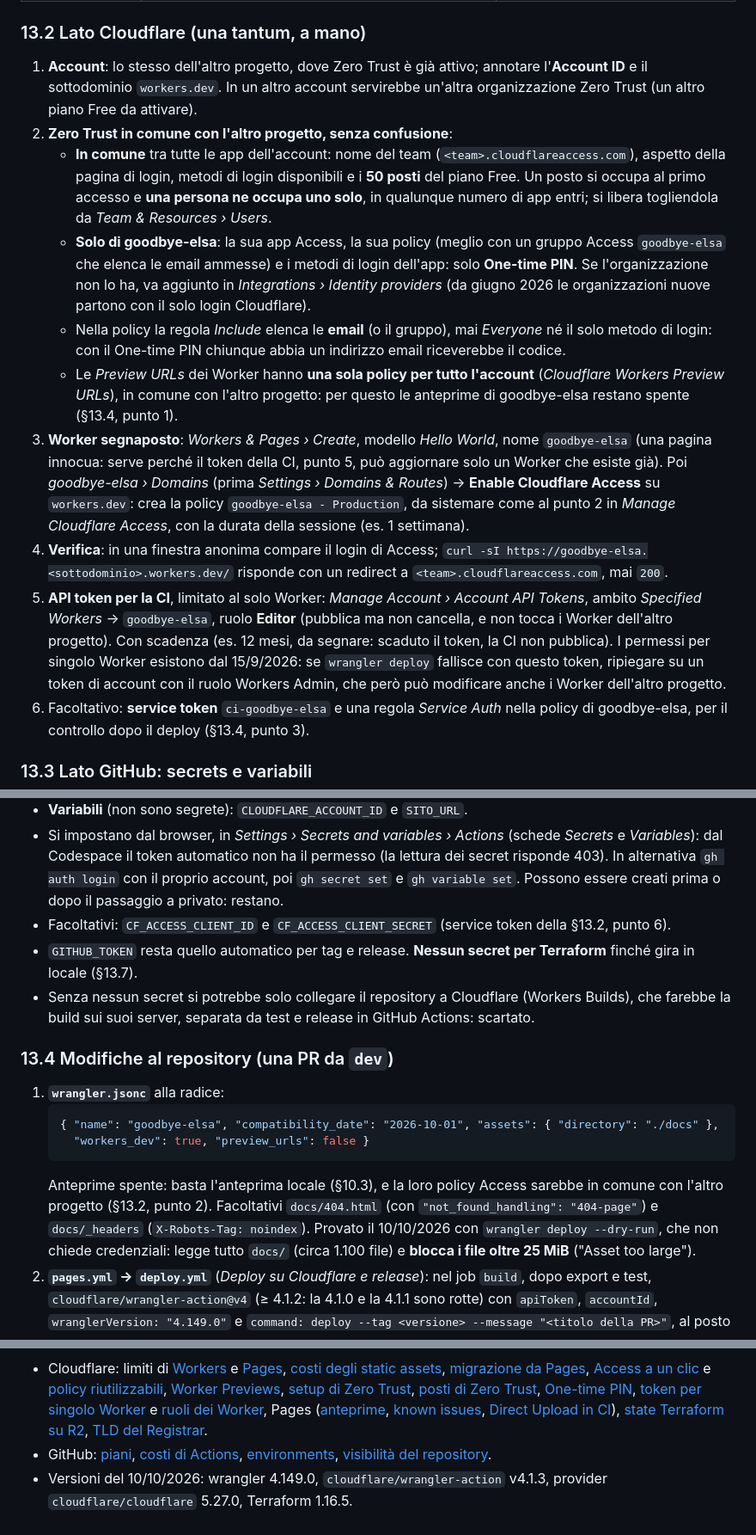
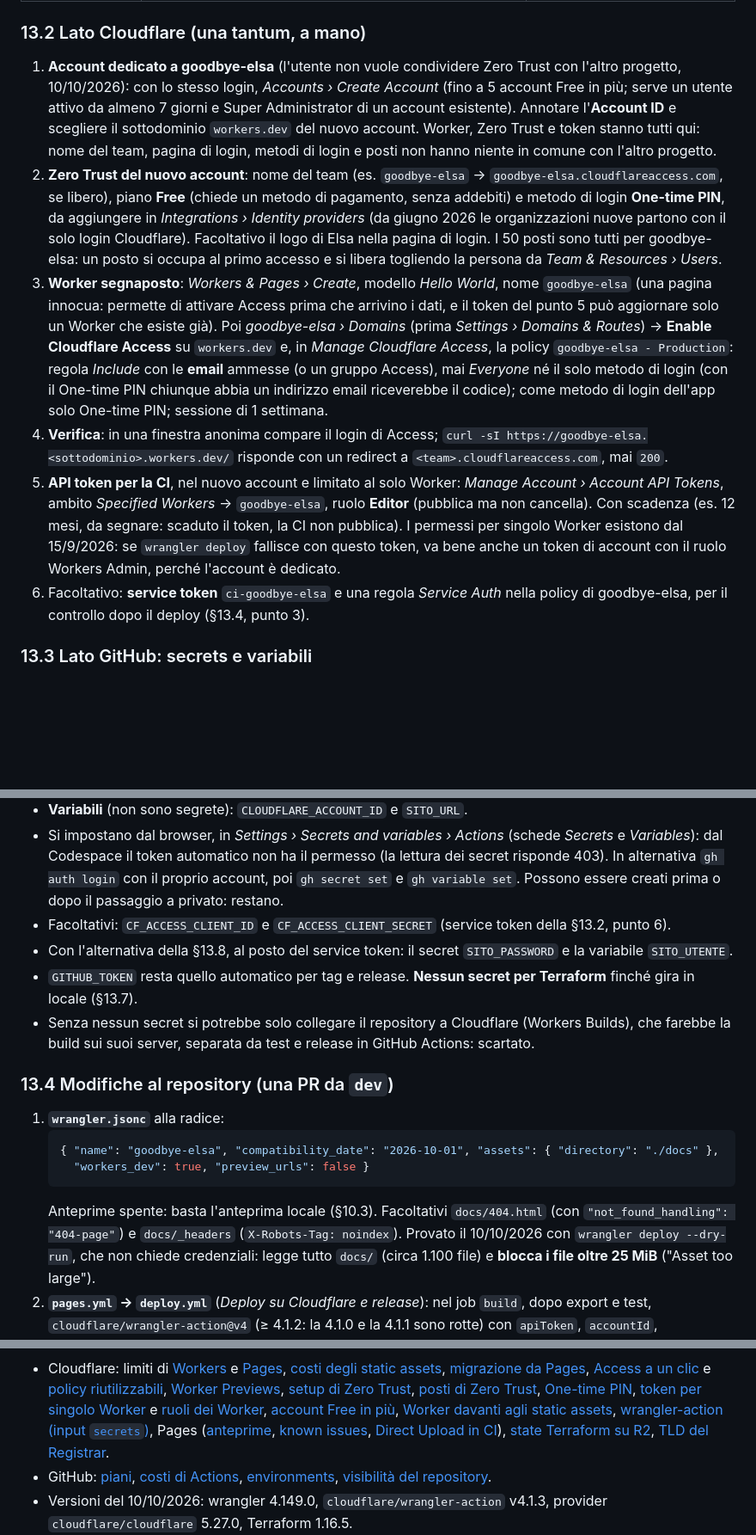
Before and after one commit to andreagalle/goodbye-elsa, a Markdown page: CLAUDE.md, 3 parts joined by grey strips. Shown at 86% size. Drawn GitHub-style; blank space fills up the shorter version.

````diff
--- a/CLAUDE.md
+++ b/CLAUDE.md
@@ -666,31 +666,30 @@ limiti e comandi verificati il 10/10/2026 sulle fonti della §13.9: prima di par
 | Repository | privato su **GitHub Free** | 0 €, ma si perdono alcune funzioni (§13.5, punto 5) |
 
 ### 13.2 Lato Cloudflare (una tantum, a mano)
-1. **Account**: lo stesso dell'altro progetto, dove Zero Trust è già attivo; annotare l'**Account ID** e il sottodominio
-   `workers.dev`. In un altro account servirebbe un'altra organizzazione Zero Trust (un altro piano Free da attivare).
-2. **Zero Trust in comune con l'altro progetto, senza confusione**:
-   - **In comune** tra tutte le app dell'account: nome del team (`<team>.cloudflareaccess.com`), aspetto della pagina di
-     login, metodi di login disponibili e i **50 posti** del piano Free. Un posto si occupa al primo accesso e **una
-     persona ne occupa uno solo**, in qualunque numero di app entri; si libera togliendola da *Team & Resources › Users*.
-   - **Solo di goodbye-elsa**: la sua app Access, la sua policy (meglio con un gruppo Access `goodbye-elsa` che elenca le
-     email ammesse) e i metodi di login dell'app: solo **One-time PIN**. Se l'organizzazione non lo ha, va aggiunto in
-     *Integrations › Identity providers* (da giugno 2026 le organizzazioni nuove partono con il solo login Cloudflare).
-   - Nella policy la regola *Include* elenca le **email** (o il gruppo), mai *Everyone* né il solo metodo di login: con
-     il One-time PIN chiunque abbia un indirizzo email riceverebbe il codice.
-   - Le *Preview URLs* dei Worker hanno **una sola policy per tutto l'account** (*Cloudflare Workers Preview URLs*), in
-     comune con l'altro progetto: per questo le anteprime di goodbye-elsa restano spente (§13.4, punto 1).
+1. **Account dedicato a goodbye-elsa** (l'utente non vuole condividere Zero Trust con l'altro progetto, 10/10/2026):
+   con lo stesso login, *Accounts › Create Account* (fino a 5 account Free in più; serve un utente attivo da almeno 7
+   giorni e Super Administrator di un account esistente). Annotare l'**Account ID** e scegliere il sottodominio
+   `workers.dev` del nuovo account. Worker, Zero Trust e token stanno tutti qui: nome del team, pagina di login, metodi
+   di login e posti non hanno niente in comune con l'altro progetto.
+2. **Zero Trust del nuovo account**: nome del team (es. `goodbye-elsa` → `goodbye-elsa.cloudflareaccess.com`, se
+   libero), piano **Free** (chiede un metodo di pagamento, senza addebiti) e metodo di login **One-time PIN**, da
+   aggiungere in *Integrations › Identity providers* (da giugno 2026 le organizzazioni nuove partono con il solo login
+   Cloudflare). Facoltativo il logo di Elsa nella pagina di login. I 50 posti sono tutti per goodbye-elsa: un posto si
+   occupa al primo accesso e si libera togliendo la persona da *Team & Resources › Users*.
 3. **Worker segnaposto**: *Workers & Pages › Create*, modello *Hello World*, nome `goodbye-elsa` (una pagina innocua:
-   serve perché il token della CI, punto 5, può aggiornare solo un Worker che esiste già). Poi *goodbye-elsa › Domains*
-   (prima *Settings › Domains & Routes*) → **Enable Cloudflare Access** su `workers.dev`: crea la policy `goodbye-elsa -
-   Production`, da sistemare come al punto 2 in *Manage Cloudflare Access*, con la durata della sessione (es. 1 settimana).
+   permette di attivare Access prima che arrivino i dati, e il token del punto 5 può aggiornare solo un Worker che
+   esiste già). Poi *goodbye-elsa › Domains* (prima *Settings › Domains & Routes*) → **Enable Cloudflare Access** su
+   `workers.dev` e, in *Manage Cloudflare Access*, la policy `goodbye-elsa - Production`: regola *Include* con le
+   **email** ammesse (o un gruppo Access), mai *Everyone* né il solo metodo di login (con il One-time PIN chiunque abbia
+   un indirizzo email riceverebbe il codice); come metodo di login dell'app solo One-time PIN; sessione di 1 settimana.
 4. **Verifica**: in una finestra anonima compare il login di Access;
    `curl -sI https://goodbye-elsa.<sottodominio>.workers.dev/` risponde con un redirect a `<team>.cloudflareaccess.com`,
    mai `200`.
-5. **API token per la CI**, limitato al solo Worker: *Manage Account › Account API Tokens*, ambito *Specified Workers* →
-   `goodbye-elsa`, ruolo **Editor** (pubblica ma non cancella, e non tocca i Worker dell'altro progetto). Con scadenza
-   (es. 12 mesi, da segnare: scaduto il token, la CI non pubblica). I permessi per singolo Worker esistono dal 15/9/2026:
-   se `wrangler deploy` fallisce con questo token, ripiegare su un token di account con il ruolo Workers Admin, che però
-   può modificare anche i Worker dell'altro progetto.
+5. **API token per la CI**, nel nuovo account e limitato al solo Worker: *Manage Account › Account API Tokens*, ambito
+   *Specified Workers* → `goodbye-elsa`, ruolo **Editor** (pubblica ma non cancella). Con scadenza (es. 12 mesi, da
+   segnare: scaduto il token, la CI non pubblica). I permessi per singolo Worker esistono dal 15/9/2026: se
+   `wrangler deploy` fallisce con questo token, va bene anche un token di account con il ruolo Workers Admin, perché
+   l'account è dedicato.
 6. Facoltativo: **service token** `ci-goodbye-elsa` e una regola *Service Auth* nella policy di goodbye-elsa, per il
    controllo dopo il deploy (§13.4, punto 3).
 
@@ -703,6 +702,7 @@ limiti e comandi verificati il 10/10/2026 sulle fonti della §13.9: prima di par
   con il proprio account, poi `gh secret set` e `gh variable set`. Possono essere creati prima o dopo il passaggio a
   privato: restano.
 - Facoltativi: `CF_ACCESS_CLIENT_ID` e `CF_ACCESS_CLIENT_SECRET` (service token della §13.2, punto 6).
+- Con l'alternativa della §13.8, al posto del service token: il secret `SITO_PASSWORD` e la variabile `SITO_UTENTE`.
 - `GITHUB_TOKEN` resta quello automatico per tag e release. **Nessun secret per Terraform** finché gira in locale (§13.7).
 - Senza nessun secret si potrebbe solo collegare il repository a Cloudflare (Workers Builds), che farebbe la build sui suoi
   server, separata da test e release in GitHub Actions: scartato.
@@ -713,9 +713,8 @@ limiti e comandi verificati il 10/10/2026 sulle fonti della §13.9: prima di par
    { "name": "goodbye-elsa", "compatibility_date": "2026-10-01", "assets": { "directory": "./docs" },
      "workers_dev": true, "preview_urls": false }
    ```
-   Anteprime spente: basta l'anteprima locale (§10.3), e la loro policy Access sarebbe in comune con l'altro progetto
-   (§13.2, punto 2). Facoltativi `docs/404.html` (con `"not_found_handling": "404-page"`) e `docs/_headers`
-   (`X-Robots-Tag: noindex`).
+   Anteprime spente: basta l'anteprima locale (§10.3). Facoltativi `docs/404.html` (con
+   `"not_found_handling": "404-page"`) e `docs/_headers` (`X-Robots-Tag: noindex`).
    Provato il 10/10/2026 con `wrangler deploy --dry-run`, che non chiede credenziali: legge tutto `docs/` (circa 1.100
    file) e **blocca i file oltre 25 MiB** ("Asset too large").
 2. **`pages.yml` → `deploy.yml`** (*Deploy su Cloudflare e release*): nel job `build`, dopo export e test,
@@ -810,7 +838,10 @@ Access creata, poi riattivare la policy delle anteprime).
   [posti di Zero Trust](https://developers.cloudflare.com/cloudflare-one/identity/users/seat-management/),
   [One-time PIN](https://developers.cloudflare.com/cloudflare-one/integrations/identity-providers/one-time-pin/),
   [token per singolo Worker](https://developers.cloudflare.com/changelog/post/2026-09-15-granular-worker-permissions/)
-  e [ruoli dei Worker](https://developers.cloudflare.com/workers/authorization/workers/), Pages
+  e [ruoli dei Worker](https://developers.cloudflare.com/workers/authorization/workers/),
+  [account Free in più](https://developers.cloudflare.com/fundamentals/account/create-account/),
+  [Worker davanti agli static assets](https://developers.cloudflare.com/workers/static-assets/binding/),
+  [wrangler-action (input `secrets`)](https://github.com/cloudflare/wrangler-action), Pages
   ([anteprime](https://developers.cloudflare.com/pages/configuration/preview-deployments/),
   [known issues](https://developers.cloudflare.com/pages/platform/known-issues/),
   [Direct Upload in CI](https://developers.cloudflare.com/pages/how-to/use-direct-upload-with-continuous-integration/)),
````
Also changed, not shown: other parts of CLAUDE.md (+43 -14 lines).
